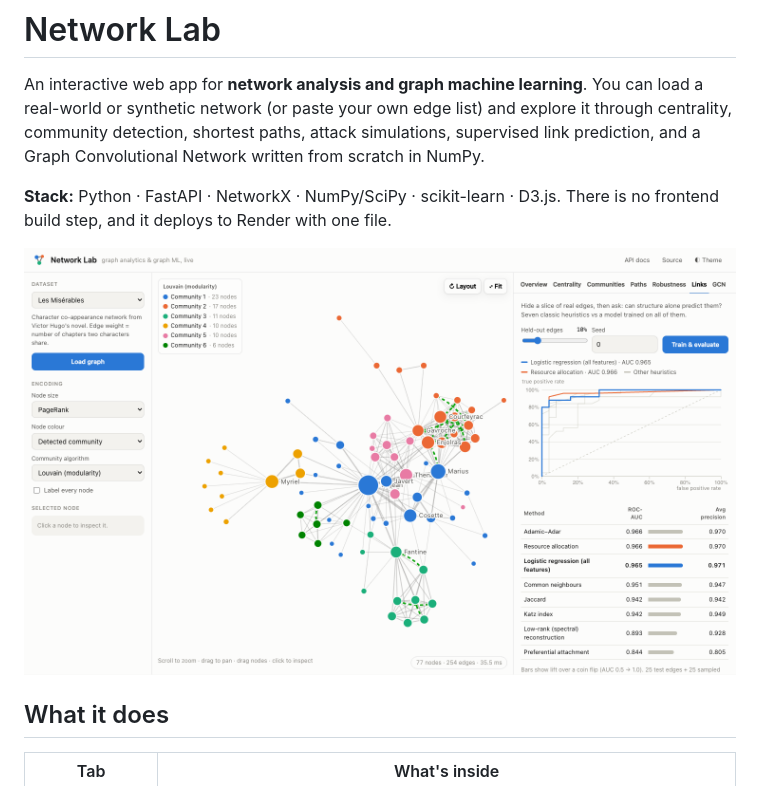
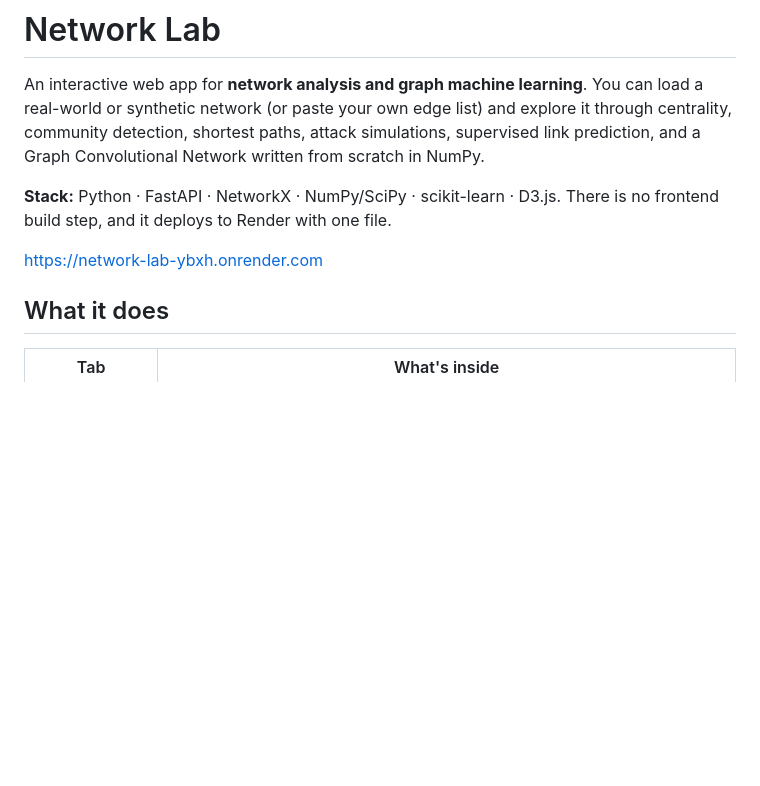
Before and after one commit to emilyjhuang/Graphing, a Markdown page: README.md, the part around the change. Rendered like a GitHub page; blank space fills up the shorter version.

Commit message:
Add deployment link to README
Updated README to include deployment link.

```diff
--- a/README.md
+++ b/README.md
@@ -4,7 +4,7 @@ An interactive web app for **network analysis and graph machine learning**. You
 
 **Stack:** Python · FastAPI · NetworkX · NumPy/SciPy · scikit-learn · D3.js. There is no frontend build step, and it deploys to Render with one file.
 
-![Link prediction on Les Misérables](docs/link-prediction.png)
+https://network-lab-ybxh.onrender.com
 
 ## What it does
 
```
